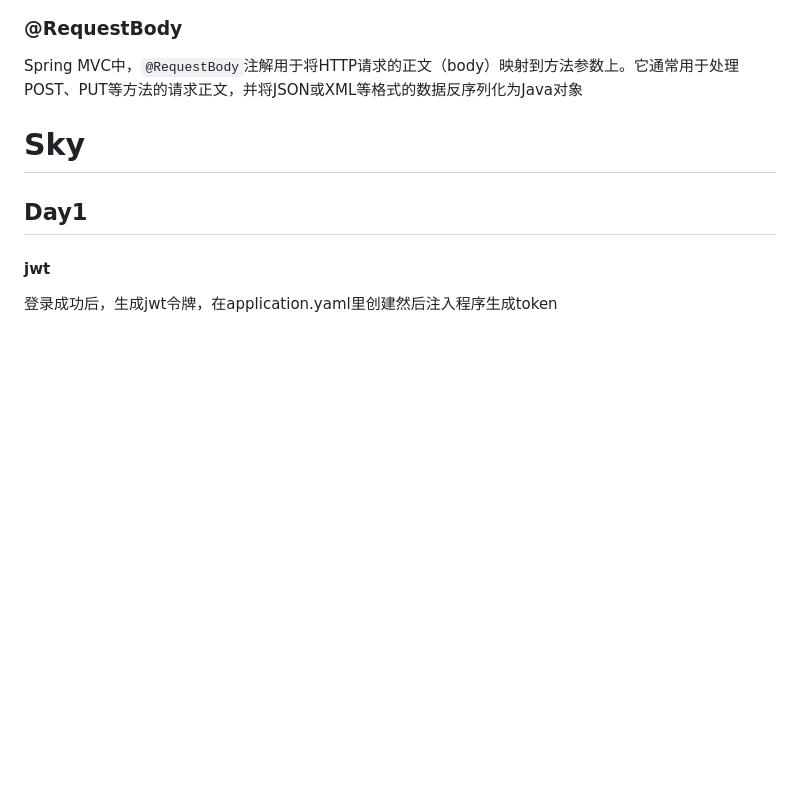
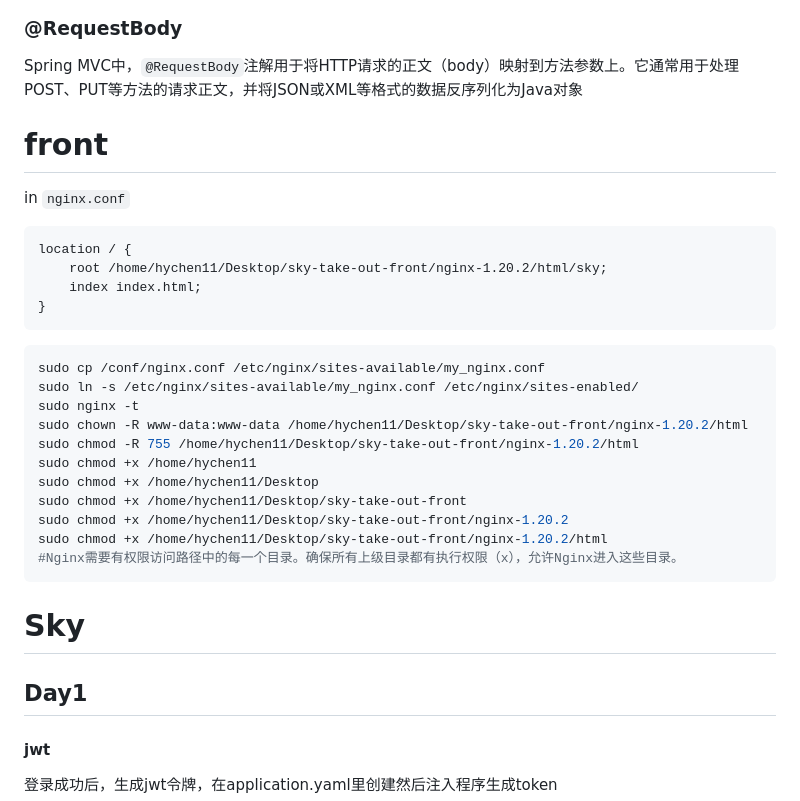
Before and after one commit to hychen11/Intern, a Markdown page: Springboot.md, the part around the change. GitHub-like rendering; blank space fills up the shorter version.

Commit message:
update springboot

````diff
--- a/Springboot.md
+++ b/Springboot.md
@@ -212,6 +212,35 @@ mvn spring-boot:run
 ### @RequestBody
 
 Spring MVC中，`@RequestBody`注解用于将HTTP请求的正文（body）映射到方法参数上。它通常用于处理POST、PUT等方法的请求正文，并将JSON或XML等格式的数据反序列化为Java对象
+
+# front
+
+in `nginx.conf`
+
+```
+location / {
+    root /home/hychen11/Desktop/sky-take-out-front/nginx-1.20.2/html/sky;
+    index index.html;
+}
+```
+
+
+
+```shell
+sudo cp /conf/nginx.conf /etc/nginx/sites-available/my_nginx.conf
+sudo ln -s /etc/nginx/sites-available/my_nginx.conf /etc/nginx/sites-enabled/
+sudo nginx -t
+sudo chown -R www-data:www-data /home/hychen11/Desktop/sky-take-out-front/nginx-1.20.2/html
+sudo chmod -R 755 /home/hychen11/Desktop/sky-take-out-front/nginx-1.20.2/html
+sudo chmod +x /home/hychen11
+sudo chmod +x /home/hychen11/Desktop
+sudo chmod +x /home/hychen11/Desktop/sky-take-out-front
+sudo chmod +x /home/hychen11/Desktop/sky-take-out-front/nginx-1.20.2
+sudo chmod +x /home/hychen11/Desktop/sky-take-out-front/nginx-1.20.2/html
+#Nginx需要有权限访问路径中的每一个目录。确保所有上级目录都有执行权限（x），允许Nginx进入这些目录。
+```
+
+
 
 # Sky
 
````
Also changed, not shown: Algorithm.md (+48 -0 lines).
